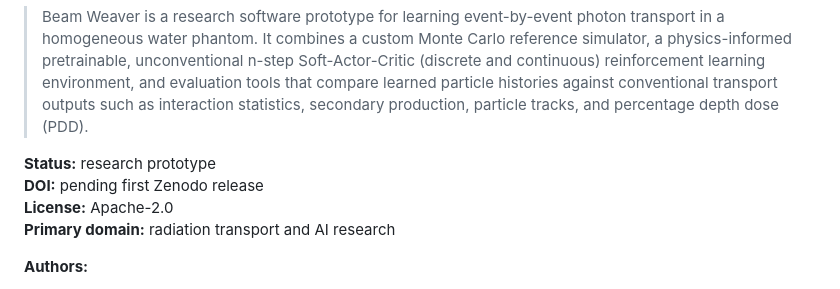
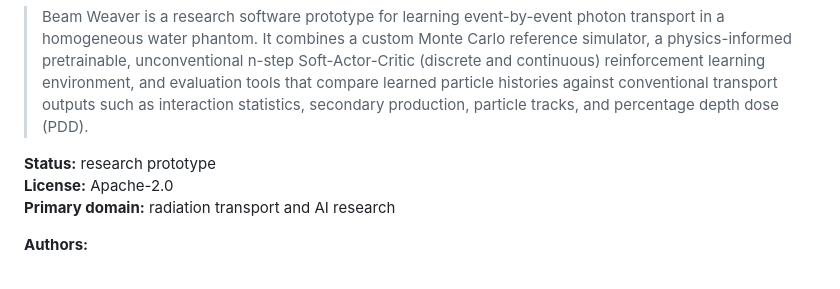
Before and after one commit to PedroTelesFCUP/Beam_weaver, a Markdown page: README.md, the part around the change. Rendered like a GitHub page.

```diff
--- a/README.md
+++ b/README.md
@@ -8,7 +8,6 @@
 > Beam Weaver is a research software prototype for learning event-by-event photon transport in a homogeneous water phantom. It combines a custom Monte Carlo reference simulator, a physics-informed pretrainable, unconventional n-step Soft-Actor-Critic (discrete and continuous) reinforcement learning environment, and evaluation tools that compare learned particle histories against conventional transport outputs such as interaction statistics, secondary production, particle tracks, and percentage depth dose (PDD).
 
 **Status:** research prototype
-**DOI:** pending first Zenodo release
 **License:** Apache-2.0
 **Primary domain:** radiation transport and AI research
 
```
